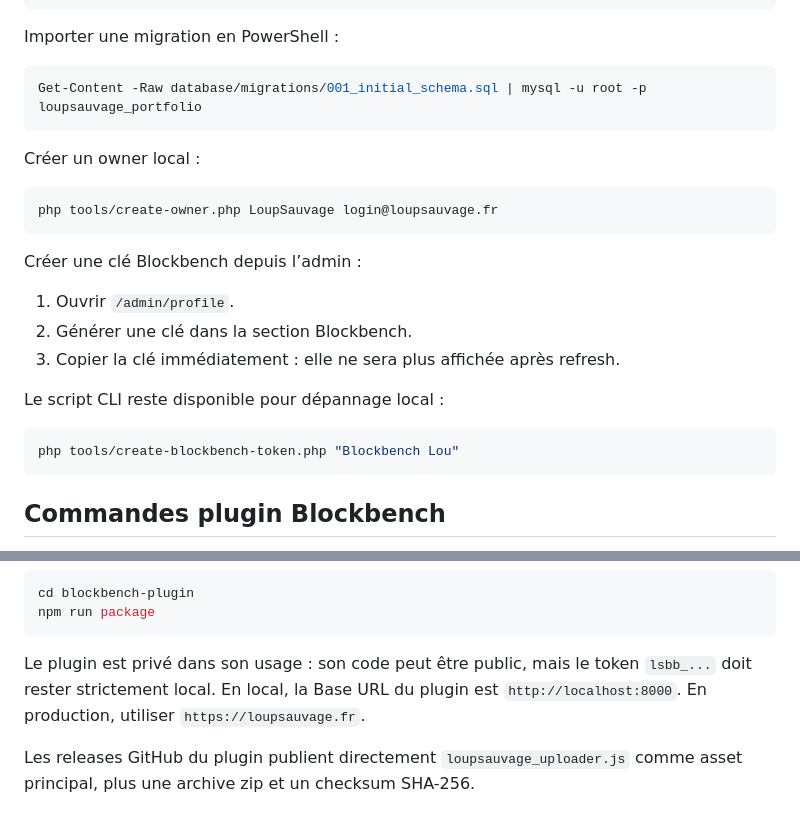
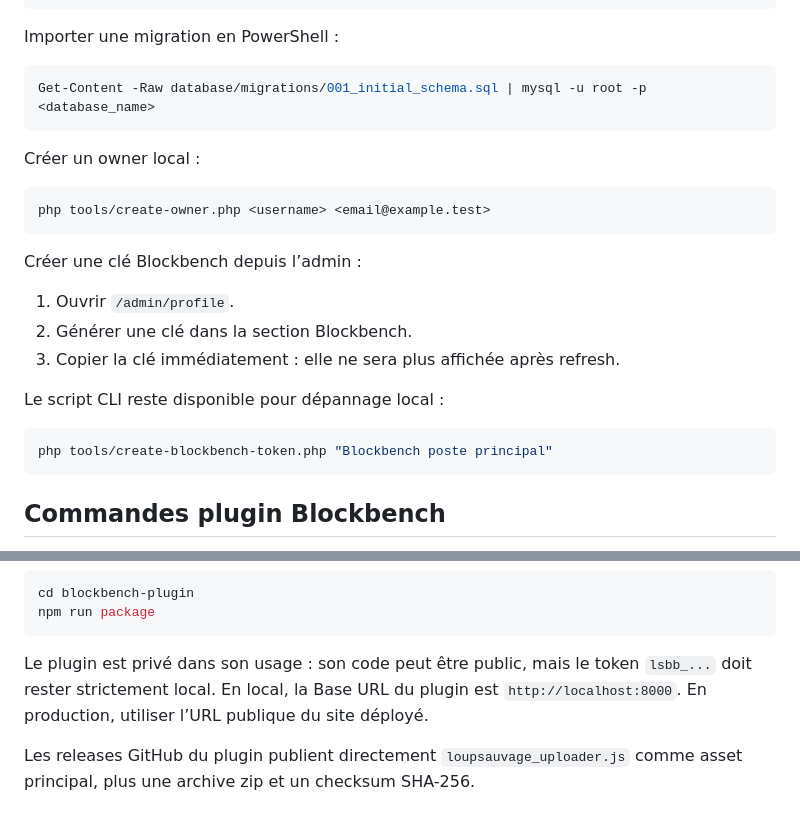
Before and after one commit to NoltoxGit/portfolio-loupsauvage, a Markdown page: README.md, 2 parts joined by grey strips. GitHub-like rendering.

Commit message:
docs: Mettre à jour les instructions de migration et de création d'utilisateur dans le README

````diff
--- a/README.md
+++ b/README.md
@@ -59,13 +59,13 @@ Get-ChildItem api -Recurse -Filter *.php | ForEach-Object { php -l $_.FullName }
 Importer une migration en PowerShell :
 
 ```powershell
-Get-Content -Raw database/migrations/001_initial_schema.sql | mysql -u root -p loupsauvage_portfolio
+Get-Content -Raw database/migrations/001_initial_schema.sql | mysql -u root -p <database_name>
 ```
 
 Créer un owner local :
 
 ```powershell
-php tools/create-owner.php LoupSauvage login@loupsauvage.fr
+php tools/create-owner.php <username> <email@example.test>
 ```
 
 Créer une clé Blockbench depuis l’admin :
@@ -77,7 +77,7 @@ Créer une clé Blockbench depuis l’admin :
 Le script CLI reste disponible pour dépannage local :
 
 ```powershell
-php tools/create-blockbench-token.php "Blockbench Lou"
+php tools/create-blockbench-token.php "Blockbench poste principal"
 ```
 
 ## Commandes plugin Blockbench
@@ -96,7 +96,7 @@ cd blockbench-plugin
 npm run package
 ```
 
-Le plugin est privé dans son usage : son code peut être public, mais le token `lsbb_...` doit rester strictement local. En local, la Base URL du plugin est `http://localhost:8000`. En production, utiliser `https://loupsauvage.fr`.
+Le plugin est privé dans son usage : son code peut être public, mais le token `lsbb_...` doit rester strictement local. En local, la Base URL du plugin est `http://localhost:8000`. En production, utiliser l’URL publique du site déployé.
 
 Les releases GitHub du plugin publient directement `loupsauvage_uploader.js` comme asset principal, plus une archive zip et un checksum SHA-256.
 
````
